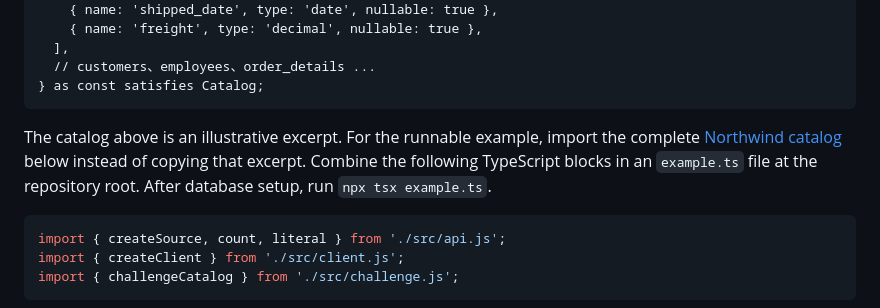
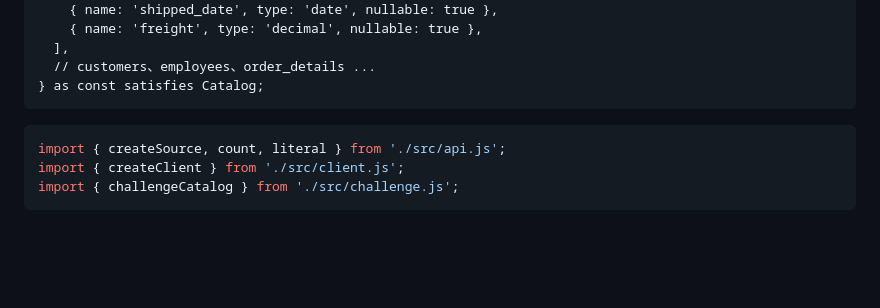
Before and after one commit to poweihuang0817/GoldenAnalyticsChallegne, a Markdown page: README.md, the part around the change. Rendered like a GitHub page; blank space fills up the shorter version.

Commit message:
docs: remove catalog explanation at candidate request

````diff
--- a/README.md
+++ b/README.md
@@ -54,8 +54,6 @@ export const challengeCatalog = {
   // customers、employees、order_details ...
 } as const satisfies Catalog;
 ```
-
-The catalog above is an illustrative excerpt. For the runnable example, import the complete [Northwind catalog](src/challenge.ts) below instead of copying that excerpt. Combine the following TypeScript blocks in an `example.ts` file at the repository root. After database setup, run `npx tsx example.ts`.
 
 ```ts
 import { createSource, count, literal } from './src/api.js';
````
